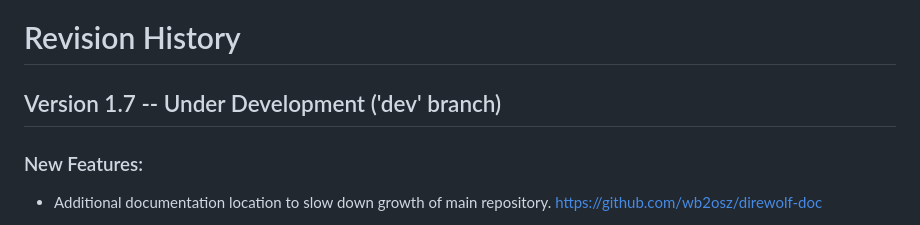
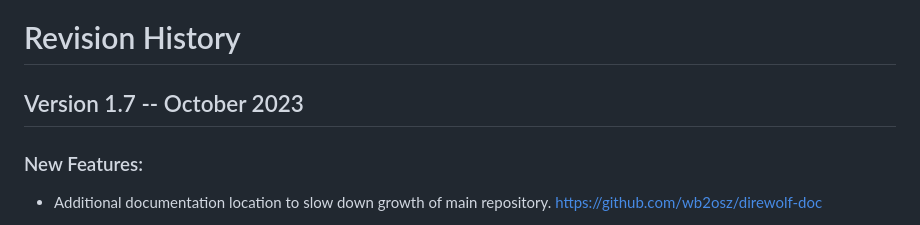
Before and after one commit to wb2osz/direwolf, a Markdown page: CHANGES.md, the part around the change. GitHub-like rendering.

Commit message:
Change version to 1.7 release.

```diff
--- a/CHANGES.md
+++ b/CHANGES.md
@@ -2,7 +2,7 @@
 # Revision History #
 
 
-## Version 1.7  --  Under Development ('dev' branch) ##
+## Version 1.7  --  October 2023 ##
 
 
 ### New Features: ###
```
